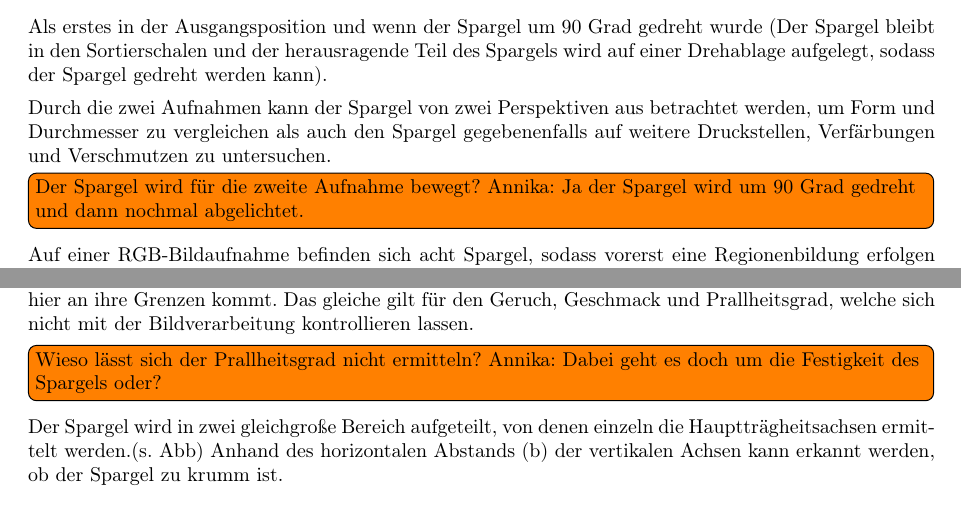
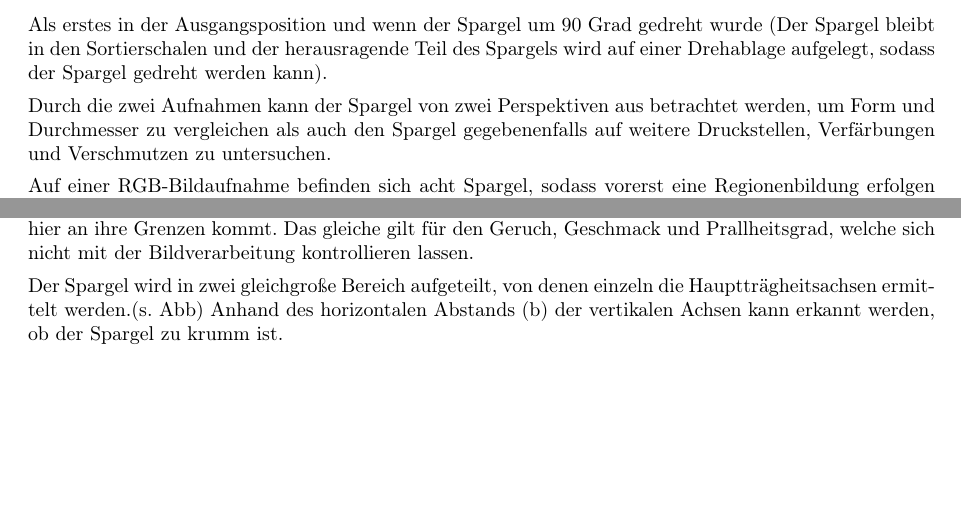
Before and after one commit to noshaba/TrackBall, a LaTeX problem sheet (ebvassignment02/latex_document/ezb.tex): two parts of page 3 of 5, joined at a grey line, cut so that both start at the same text, the shorter picture padded with empty space. Compiled offline with pdfLaTeX.

Commit message:
einige todo's entfernt

```diff
--- a/ebvassignment02/latex_document/ezb.tex
+++ b/ebvassignment02/latex_document/ezb.tex
@@ -56,16 +56,14 @@ Mit Hilfe der Bildverarbeitung sollen die Merkmale Länge, Durchmesser, Farbe so
 
 Als erstes in der Ausgangsposition und wenn der Spargel um 90 Grad gedreht wurde (Der Spargel bleibt in den Sortierschalen und der herausragende Teil des Spargels wird auf einer Drehablage aufgelegt, sodass der Spargel gedreht werden kann).
 
-Durch die zwei Aufnahmen kann der Spargel von zwei Perspektiven aus betrachtet werden, um Form und Durchmesser zu vergleichen als auch den Spargel gegebenenfalls auf weitere Druckstellen, Verfärbungen und Verschmutzen zu untersuchen.  \todo[inline]{Der Spargel wird für die zweite Aufnahme bewegt?
-Annika: Ja der Spargel wird um 90 Grad gedreht und dann nochmal abgelichtet.}
+Durch die zwei Aufnahmen kann der Spargel von zwei Perspektiven aus betrachtet werden, um Form und Durchmesser zu vergleichen als auch den Spargel gegebenenfalls auf weitere Druckstellen, Verfärbungen und Verschmutzen zu untersuchen.
 
 Auf einer RGB-Bildaufnahme befinden sich acht Spargel, sodass vorerst eine Regionenbildung erfolgen muss. Betrachtet man die Aufnahme als Grauwertbild, unterscheiden sich die Grauwerte von den Sortierschalen (dunkle Grauwerte) von den des Spargels (helle Grauwerte). Demzufolge kann ein automatischer Schwellwert mit Hilfe des Otsu-Agorithmus festgelegt werden, sodass anschließend eine Regionenbildung unter Verwendung des Union-Region-Algorithmus durchgeführt werden kann. Als nächstes wird der Spargel separat in seiner jeweiligen Region betrachtet, um die Qualitätsanforderungen zu kontrollieren. Für die Merkmalskontrolle wird die RGB-Aufnahme verwendet.
 
 Anhand der Spargel-Länge und der runden Spargelspitze wird kontrolliert, ob dieser ganz ist. Die Rundung könnte unter Verwendung eines Kantenerkennungs-Algorithmus geprüft werden. Wenn keine Krümmung (Abgerundeter Kopf) vorhanden ist, wird der Spargel als unvollständig gekennzeichnet und demnach einen entsprechenden Ausgang (z.B. \glqq Fehlerhafter Spargel\grqq) zugeordnet. \todo[inline]{Wie wird die Krümmung erkannt?}
 
 Die gesundheitliche und äußere Beschaffenheit des Spargels wird über eine Farbsegmentierung geprüft, indem braune als auch schwarze Verfärbungen betrachtet werden. Sobald der braune beziehungsweise schwarze Farbanteil einen prozentualen Anteil übersteigt, ist der Spargel krank, verschmutzt oder von Schädlingen befallen. Rostflecken und rosafarbige Verfärbungen lassen sich ebenfalls mit einer Farbsegmentierung erkennen.
-Die Feuchtigkeit lässt sich mit Einschränkungen über eine Farbsegementierung überprüfen, da Wasserreflexionen zu weißen Flecken führen. Demnach kann der weiße Farbanteil näher betrachtet werden. Diese Variante funktioniert gut bei einem grünen Spargel. Bei einem weißen Spargel wird die Erkennung von Wasserflecken schwierig, da bereits ein hoher weißer Farbanteil vorhanden ist. Die Feuchtigkeit muss demnach mit einem zusätzlichen Ansatz geprüft werden, da die Bildverarbeitung hier an ihre Grenzen kommt. Das gleiche gilt für den Geruch, Geschmack und Prallheitsgrad, welche sich nicht mit der Bildverarbeitung kontrollieren lassen.  \todo[inline]{Wieso lässt sich der Prallheitsgrad nicht ermitteln?
-Annika: Dabei geht es doch um die Festigkeit des Spargels oder?}
+Die Feuchtigkeit lässt sich mit Einschränkungen über eine Farbsegementierung überprüfen, da Wasserreflexionen zu weißen Flecken führen. Demnach kann der weiße Farbanteil näher betrachtet werden. Diese Variante funktioniert gut bei einem grünen Spargel. Bei einem weißen Spargel wird die Erkennung von Wasserflecken schwierig, da bereits ein hoher weißer Farbanteil vorhanden ist. Die Feuchtigkeit muss demnach mit einem zusätzlichen Ansatz geprüft werden, da die Bildverarbeitung hier an ihre Grenzen kommt. Das gleiche gilt für den Geruch, Geschmack und Prallheitsgrad, welche sich nicht mit der Bildverarbeitung kontrollieren lassen.
 
 Der Spargel wird in zwei gleichgroße Bereich aufgeteilt, von denen einzeln die Hauptträgheitsachsen ermittelt werden.(s. Abb)
 Anhand des horizontalen Abstands (b) der vertikalen Achsen kann erkannt werden, ob der Spargel zu krumm ist.\\
```
